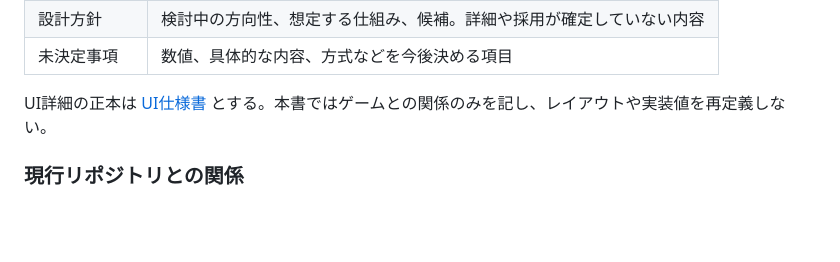
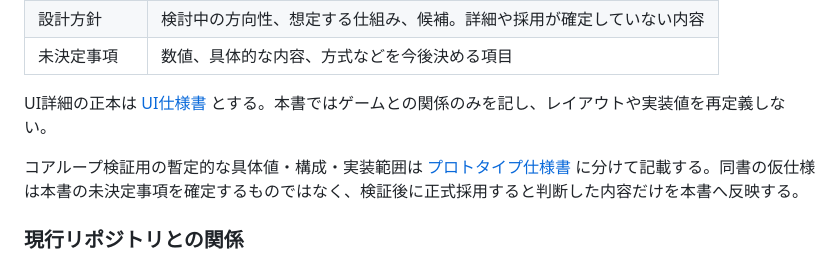
Before and after one commit to ak-sekine/exit-sequence, a Markdown page: docs/game-design.md, the part around the change. GitHub-like rendering; blank space fills up the shorter version.

Commit message:
Document first game prototype specification

```diff
--- a/docs/game-design.md
+++ b/docs/game-design.md
@@ -11,6 +11,8 @@
 | 未決定事項 | 数値、具体的な内容、方式などを今後決める項目 |
 
 UI詳細の正本は [UI仕様書](ui-layout.md) とする。本書ではゲームとの関係のみを記し、レイアウトや実装値を再定義しない。
+
+コアループ検証用の暫定的な具体値・構成・実装範囲は [プロトタイプ仕様書](prototype-spec.md) に分けて記載する。同書の仮仕様は本書の未決定事項を確定するものではなく、検証後に正式採用すると判断した内容だけを本書へ反映する。
 
 ### 現行リポジトリとの関係
 
```
Also changed, not shown: docs/prototype-spec.md (added, +384 -0 lines).
